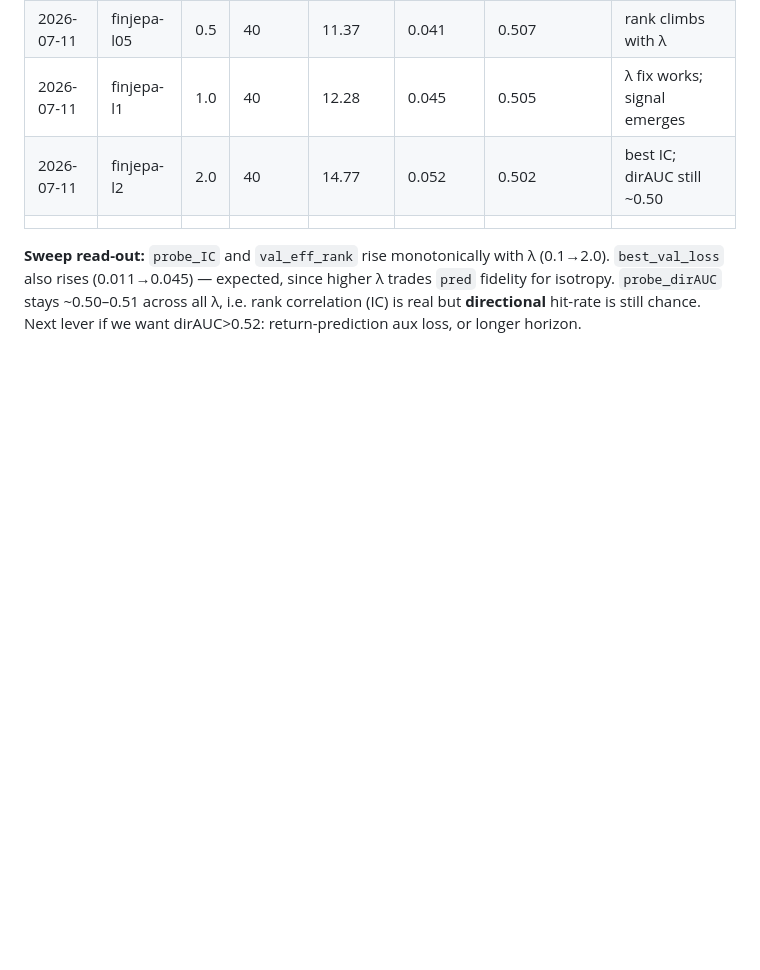
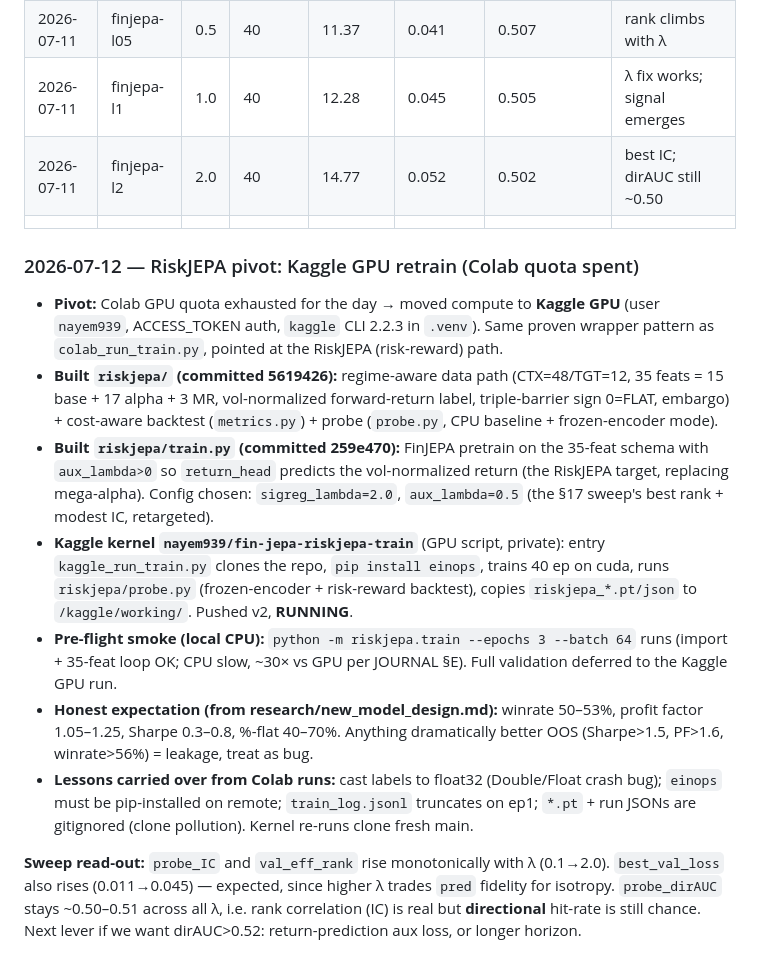
Before and after one commit to jsnayem/fin-jepa, a Markdown page: JOURNAL.md, the part around the change. GitHub-like rendering; blank space fills up the shorter version.

Commit message:
JOURNAL: record RiskJEPA Kaggle-GPU pivot

```diff
--- a/JOURNAL.md
+++ b/JOURNAL.md
@@ -183,6 +183,32 @@
 | 2026-07-11 | finjepa-l2 | 2.0 | 40 | 14.77 | 0.052 | 0.502 | best IC; dirAUC still ~0.50 |
 | | | | | | | | |
 
+### 2026-07-12 — RiskJEPA pivot: Kaggle GPU retrain (Colab quota spent)
+- **Pivot:** Colab GPU quota exhausted for the day → moved compute to **Kaggle GPU**
+  (user `nayem939`, ACCESS_TOKEN auth, `kaggle` CLI 2.2.3 in `.venv`). Same proven
+  wrapper pattern as `colab_run_train.py`, pointed at the RiskJEPA (risk-reward) path.
+- **Built `riskjepa/` (committed 5619426):** regime-aware data path (CTX=48/TGT=12,
+  35 feats = 15 base + 17 alpha + 3 MR, vol-normalized forward-return label,
+  triple-barrier sign 0=FLAT, embargo) + cost-aware backtest (`metrics.py`) +
+  probe (`probe.py`, CPU baseline + frozen-encoder mode).
+- **Built `riskjepa/train.py` (committed 259e470):** FinJEPA pretrain on the 35-feat
+  schema with `aux_lambda>0` so `return_head` predicts the vol-normalized return
+  (the RiskJEPA target, replacing mega-alpha). Config chosen: `sigreg_lambda=2.0`,
+  `aux_lambda=0.5` (the §17 sweep's best rank + modest IC, retargeted).
+- **Kaggle kernel `nayem939/fin-jepa-riskjepa-train`** (GPU script, private): entry
+  `kaggle_run_train.py` clones the repo, `pip install einops`, trains 40 ep on cuda,
+  runs `riskjepa/probe.py` (frozen-encoder + risk-reward backtest), copies
+  `riskjepa_*.pt/json` to `/kaggle/working/`. Pushed v2, **RUNNING**.
+- **Pre-flight smoke (local CPU):** `python -m riskjepa.train --epochs 3 --batch 64`
+  runs (import + 35-feat loop OK; CPU slow, ~30× vs GPU per JOURNAL §E). Full
+  validation deferred to the Kaggle GPU run.
+- **Honest expectation (from research/new_model_design.md):** winrate 50–53%, profit
+  factor 1.05–1.25, Sharpe 0.3–0.8, %-flat 40–70%. Anything dramatically better OOS
+  (Sharpe>1.5, PF>1.6, winrate>56%) = leakage, treat as bug.
+- **Lessons carried over from Colab runs:** cast labels to float32 (Double/Float crash
+  bug); `einops` must be pip-installed on remote; `train_log.jsonl` truncates on ep1;
+  `*.pt` + run JSONs are gitignored (clone pollution). Kernel re-runs clone fresh main.
+
 **Sweep read-out:** `probe_IC` and `val_eff_rank` rise monotonically with λ
 (0.1→2.0). `best_val_loss` also rises (0.011→0.045) — expected, since higher λ
 trades `pred` fidelity for isotropy. `probe_dirAUC` stays ~0.50–0.51 across all λ,
```
